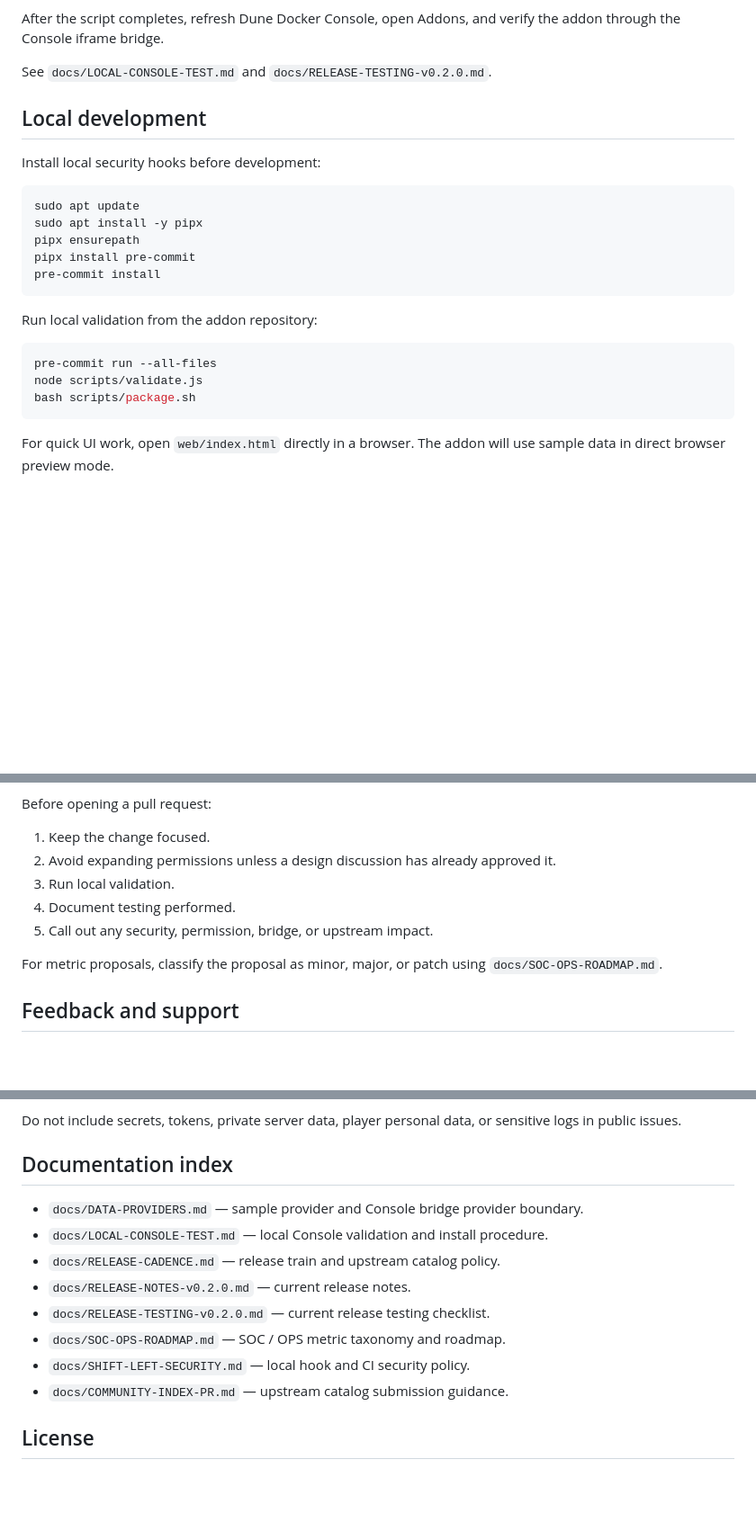
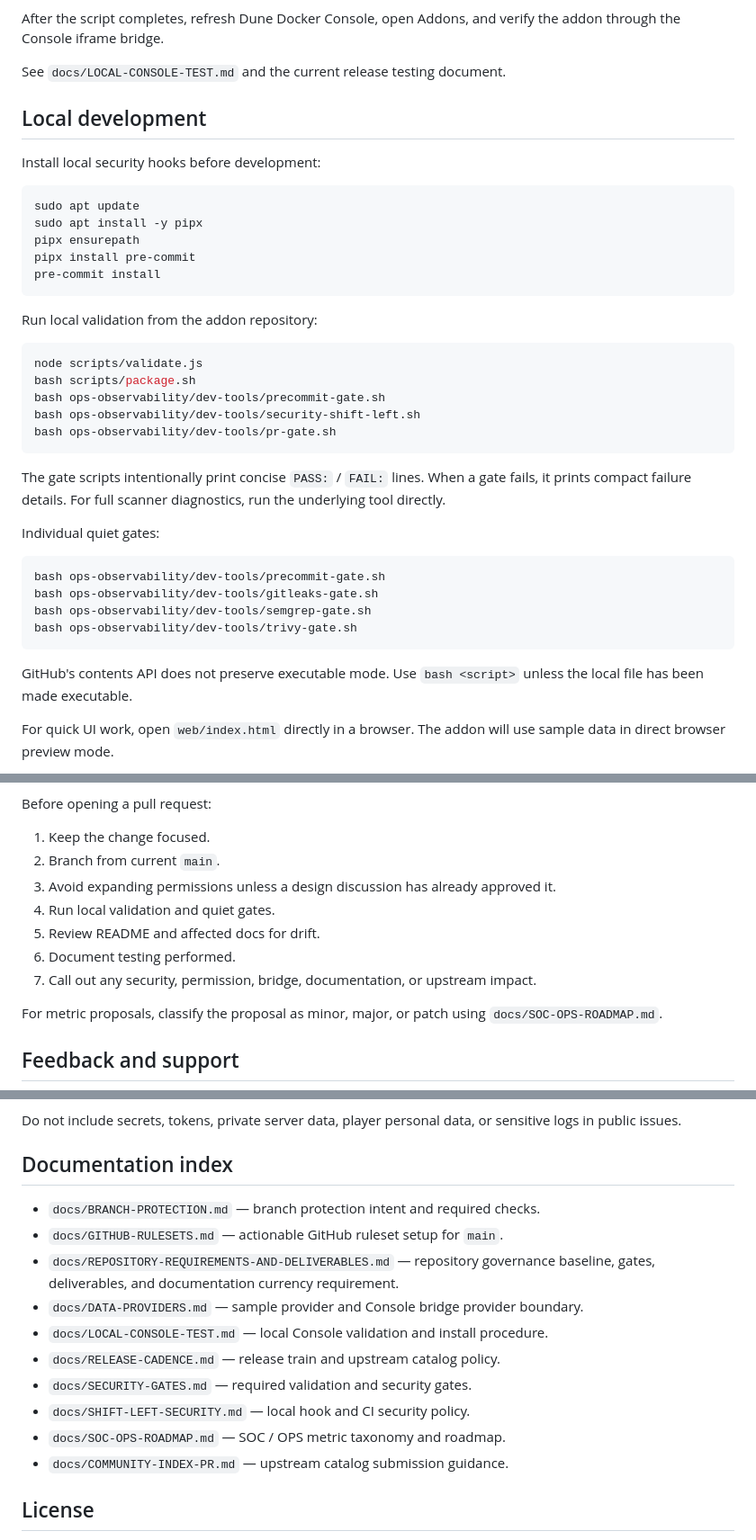
Before and after one commit to yacketrj/dune-ops-observability-addon, a Markdown page: README.md, 3 parts joined by grey strips. Shown at 90% size. Rendered like a GitHub page; blank space fills up the shorter version.

````diff
--- a/README.md
+++ b/README.md
@@ -133,7 +184,7 @@ The script validates the addon, builds the package, synchronizes the local Conso
 
 After the script completes, refresh Dune Docker Console, open Addons, and verify the addon through the Console iframe bridge.
 
-See `docs/LOCAL-CONSOLE-TEST.md` and `docs/RELEASE-TESTING-v0.2.0.md`.
+See `docs/LOCAL-CONSOLE-TEST.md` and the current release testing document.
 
 ## Local development
 
@@ -150,10 +201,25 @@ pre-commit install
 Run local validation from the addon repository:
 
 ```bash
-pre-commit run --all-files
 node scripts/validate.js
 bash scripts/package.sh
+bash ops-observability/dev-tools/precommit-gate.sh
+bash ops-observability/dev-tools/security-shift-left.sh
+bash ops-observability/dev-tools/pr-gate.sh
 ```
+
+The gate scripts intentionally print concise `PASS:` / `FAIL:` lines. When a gate fails, it prints compact failure details. For full scanner diagnostics, run the underlying tool directly.
+
+Individual quiet gates:
+
+```bash
+bash ops-observability/dev-tools/precommit-gate.sh
+bash ops-observability/dev-tools/gitleaks-gate.sh
+bash ops-observability/dev-tools/semgrep-gate.sh
+bash ops-observability/dev-tools/trivy-gate.sh
+```
+
+GitHub's contents API does not preserve executable mode. Use `bash <script>` unless the local file has been made executable.
 
 For quick UI work, open `web/index.html` directly in a browser. The addon will use sample data in direct browser preview mode.
 
@@ -218,10 +284,12 @@ Good contributions include:
 Before opening a pull request:
 
 1. Keep the change focused.
-2. Avoid expanding permissions unless a design discussion has already approved it.
-3. Run local validation.
-4. Document testing performed.
-5. Call out any security, permission, bridge, or upstream impact.
+2. Branch from current `main`.
+3. Avoid expanding permissions unless a design discussion has already approved it.
+4. Run local validation and quiet gates.
+5. Review README and affected docs for drift.
+6. Document testing performed.
+7. Call out any security, permission, bridge, documentation, or upstream impact.
 
 For metric proposals, classify the proposal as minor, major, or patch using `docs/SOC-OPS-ROADMAP.md`.
 
@@ -243,13 +311,15 @@ Do not include secrets, tokens, private server data, player personal data, or se
 
 ## Documentation index
 
+- `docs/BRANCH-PROTECTION.md` — branch protection intent and required checks.
+- `docs/GITHUB-RULESETS.md` — actionable GitHub ruleset setup for `main`.
+- `docs/REPOSITORY-REQUIREMENTS-AND-DELIVERABLES.md` — repository governance baseline, gates, deliverables, and documentation currency requirement.
 - `docs/DATA-PROVIDERS.md` — sample provider and Console bridge provider boundary.
 - `docs/LOCAL-CONSOLE-TEST.md` — local Console validation and install procedure.
 - `docs/RELEASE-CADENCE.md` — release train and upstream catalog policy.
-- `docs/RELEASE-NOTES-v0.2.0.md` — current release notes.
-- `docs/RELEASE-TESTING-v0.2.0.md` — current release testing checklist.
+- `docs/SECURITY-GATES.md` — required validation and security gates.
+- `docs/SHIFT-LEFT-SECURITY.md` — local hook and CI security policy.
 - `docs/SOC-OPS-ROADMAP.md` — SOC / OPS metric taxonomy and roadmap.
-- `docs/SHIFT-LEFT-SECURITY.md` — local hook and CI security policy.
 - `docs/COMMUNITY-INDEX-PR.md` — upstream catalog submission guidance.
 
 ## License
````
Also changed, not shown: other parts of README.md (+55 -4 lines).
